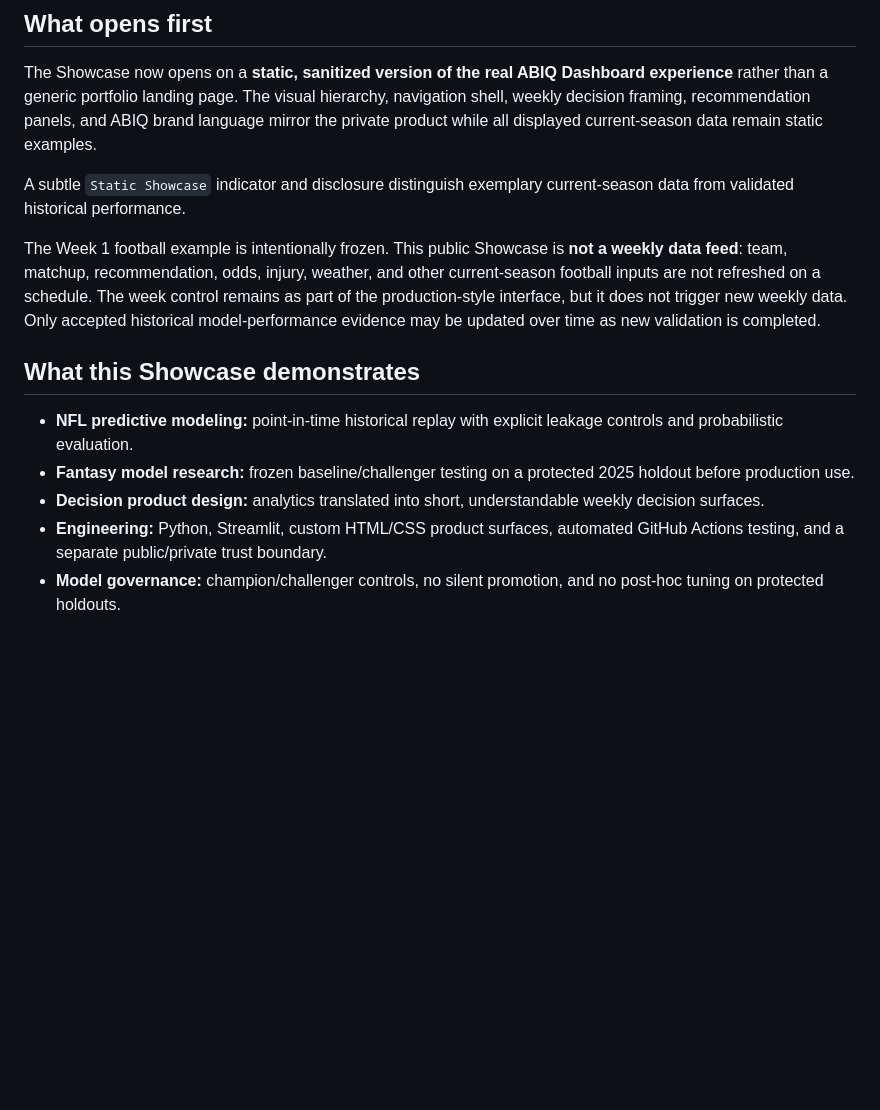
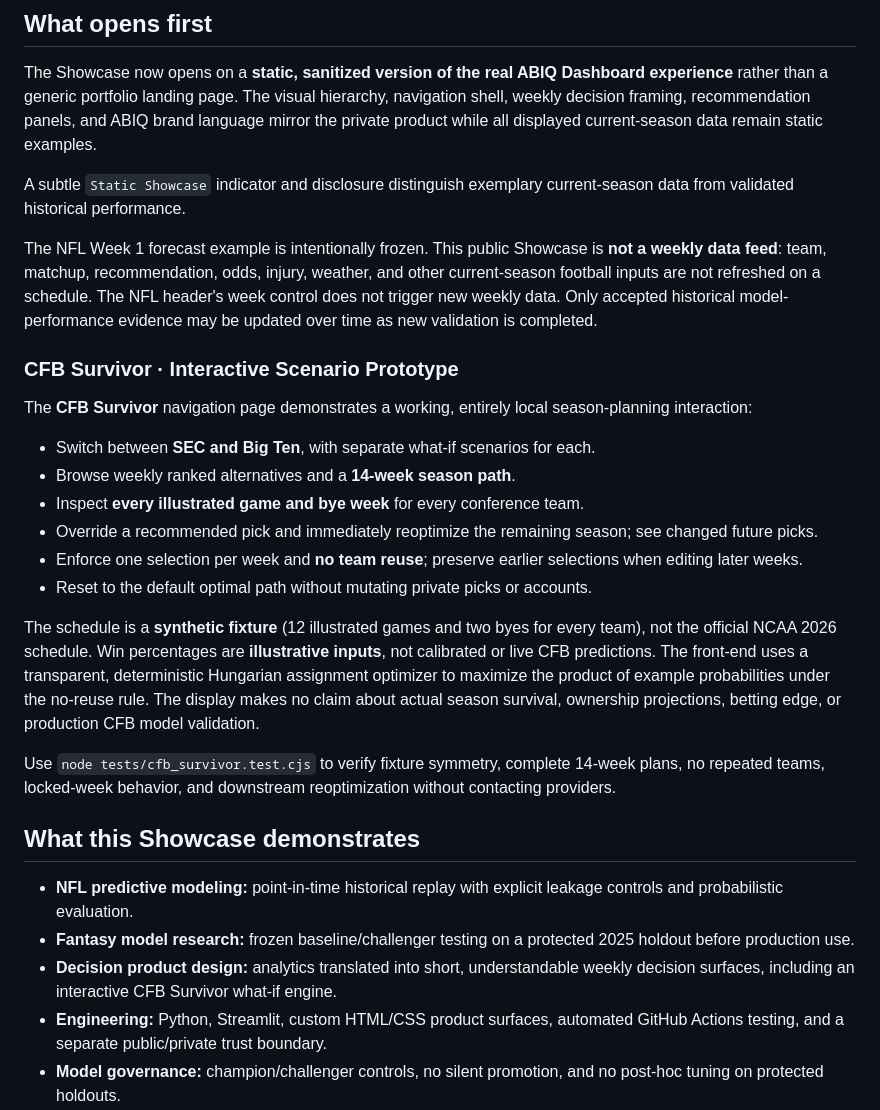
Before and after one commit to agmillsap/abiq-sports-analytics, a Markdown page: README.md, the part around the change. Rendered like a GitHub page; blank space fills up the shorter version.

Commit message:
Document CFB Survivor prototype and explicit synthetic-data boundary

```diff
--- a/README.md
+++ b/README.md
@@ -13,13 +13,28 @@ The Showcase now opens on a **static, sanitized version of the real ABIQ Dashboa
 
 A subtle `Static Showcase` indicator and disclosure distinguish exemplary current-season data from validated historical performance.
 
-The Week 1 football example is intentionally frozen. This public Showcase is **not a weekly data feed**: team, matchup, recommendation, odds, injury, weather, and other current-season football inputs are not refreshed on a schedule. The week control remains as part of the production-style interface, but it does not trigger new weekly data. Only accepted historical model-performance evidence may be updated over time as new validation is completed.
+The NFL Week 1 forecast example is intentionally frozen. This public Showcase is **not a weekly data feed**: team, matchup, recommendation, odds, injury, weather, and other current-season football inputs are not refreshed on a schedule. The NFL header's week control does not trigger new weekly data. Only accepted historical model-performance evidence may be updated over time as new validation is completed.
+
+### CFB Survivor · Interactive Scenario Prototype
+
+The **CFB Survivor** navigation page demonstrates a working, entirely local season-planning interaction:
+
+- Switch between **SEC and Big Ten**, with separate what-if scenarios for each.
+- Browse weekly ranked alternatives and a **14-week season path**.
+- Inspect **every illustrated game and bye week** for every conference team.
+- Override a recommended pick and immediately reoptimize the remaining season; see changed future picks.
+- Enforce one selection per week and **no team reuse**; preserve earlier selections when editing later weeks.
+- Reset to the default optimal path without mutating private picks or accounts.
+
+The schedule is a **synthetic fixture** (12 illustrated games and two byes for every team), not the official NCAA 2026 schedule. Win percentages are **illustrative inputs**, not calibrated or live CFB predictions. The front-end uses a transparent, deterministic Hungarian assignment optimizer to maximize the product of example probabilities under the no-reuse rule. The display makes no claim about actual season survival, ownership projections, betting edge, or production CFB model validation.
+
+Use `node tests/cfb_survivor.test.cjs` to verify fixture symmetry, complete 14-week plans, no repeated teams, locked-week behavior, and downstream reoptimization without contacting providers.
 
 ## What this Showcase demonstrates
 
 - **NFL predictive modeling:** point-in-time historical replay with explicit leakage controls and probabilistic evaluation.
 - **Fantasy model research:** frozen baseline/challenger testing on a protected 2025 holdout before production use.
-- **Decision product design:** analytics translated into short, understandable weekly decision surfaces.
+- **Decision product design:** analytics translated into short, understandable weekly decision surfaces, including an interactive CFB Survivor what-if engine.
 - **Engineering:** Python, Streamlit, custom HTML/CSS product surfaces, automated GitHub Actions testing, and a separate public/private trust boundary.
 - **Model governance:** champion/challenger controls, no silent promotion, and no post-hoc tuning on protected holdouts.
 
```
